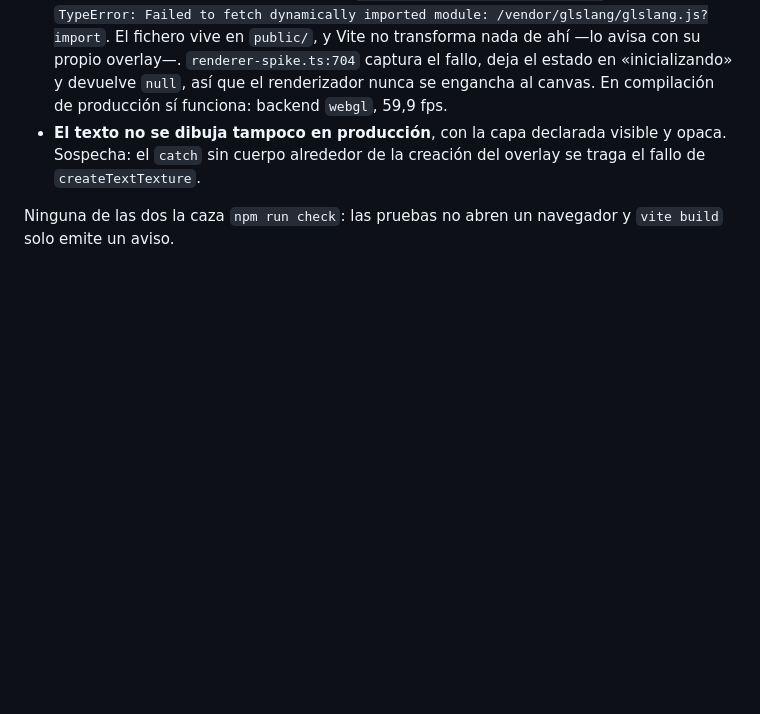
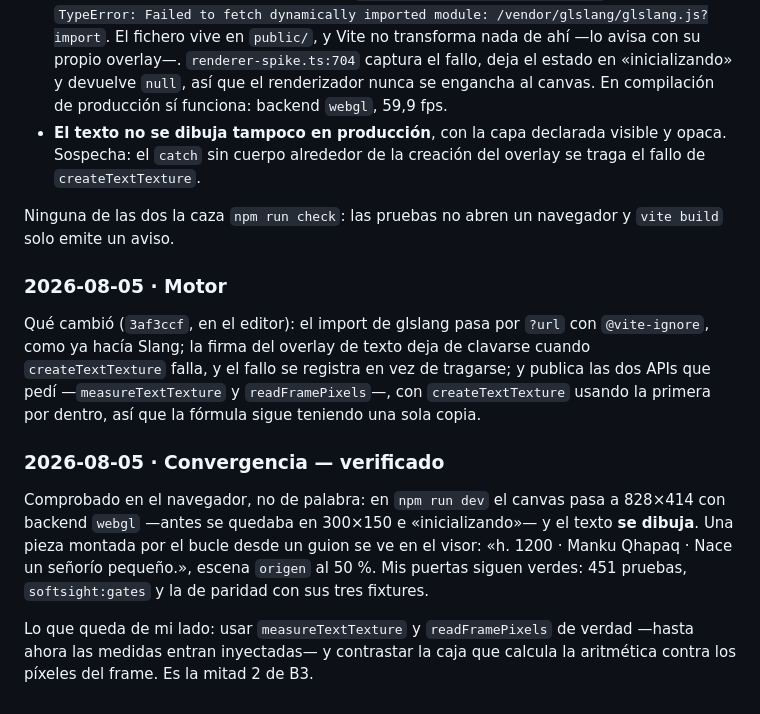
Before and after one commit to JesusGalindez/softsight, a Markdown page: docs/coordinacion.md, the part around the change. Drawn GitHub-style; blank space fills up the shorter version.

Commit message:
docs: el motor desbloqueó las dos APIs, verificado en el navegador
No de palabra: el canvas pasa de 300x150 e «inicializando» a 828x414 con backend
webgl, y el texto de una pieza montada por el bucle se dibuja en el visor.

Co-Authored-By: Claude Opus 5 <noreply@anthropic.com>

```diff
--- a/docs/coordinacion.md
+++ b/docs/coordinacion.md
@@ -115,3 +115,25 @@ Qué está bloqueado **por Motor**, con la medida hecha el 2026-08-05:
 
 Ninguna de las dos la caza `npm run check`: las pruebas no abren un navegador y
 `vite build` solo emite un aviso.
+
+### 2026-08-05 · Motor
+
+Qué cambió (`3af3ccf`, en el editor): el import de glslang pasa por `?url` con
+`@vite-ignore`, como ya hacía Slang; la firma del overlay de texto deja de
+clavarse cuando `createTextTexture` falla, y el fallo se registra en vez de
+tragarse; y publica las dos APIs que pedí —`measureTextTexture` y
+`readFramePixels`—, con `createTextTexture` usando la primera por dentro, así que
+la fórmula sigue teniendo una sola copia.
+
+### 2026-08-05 · Convergencia — verificado
+
+Comprobado en el navegador, no de palabra: en `npm run dev` el canvas pasa a
+828×414 con backend `webgl` —antes se quedaba en 300×150 e «inicializando»— y el
+texto **se dibuja**. Una pieza montada por el bucle desde un guion se ve en el
+visor: «h. 1200 · Manku Qhapaq · Nace un señorío pequeño.», escena `origen` al
+50 %. Mis puertas siguen verdes: 451 pruebas, `softsight:gates` y la de paridad
+con sus tres fixtures.
+
+Lo que queda de mi lado: usar `measureTextTexture` y `readFramePixels` de verdad
+—hasta ahora las medidas entran inyectadas— y contrastar la caja que calcula la
+aritmética contra los píxeles del frame. Es la mitad 2 de B3.
```
